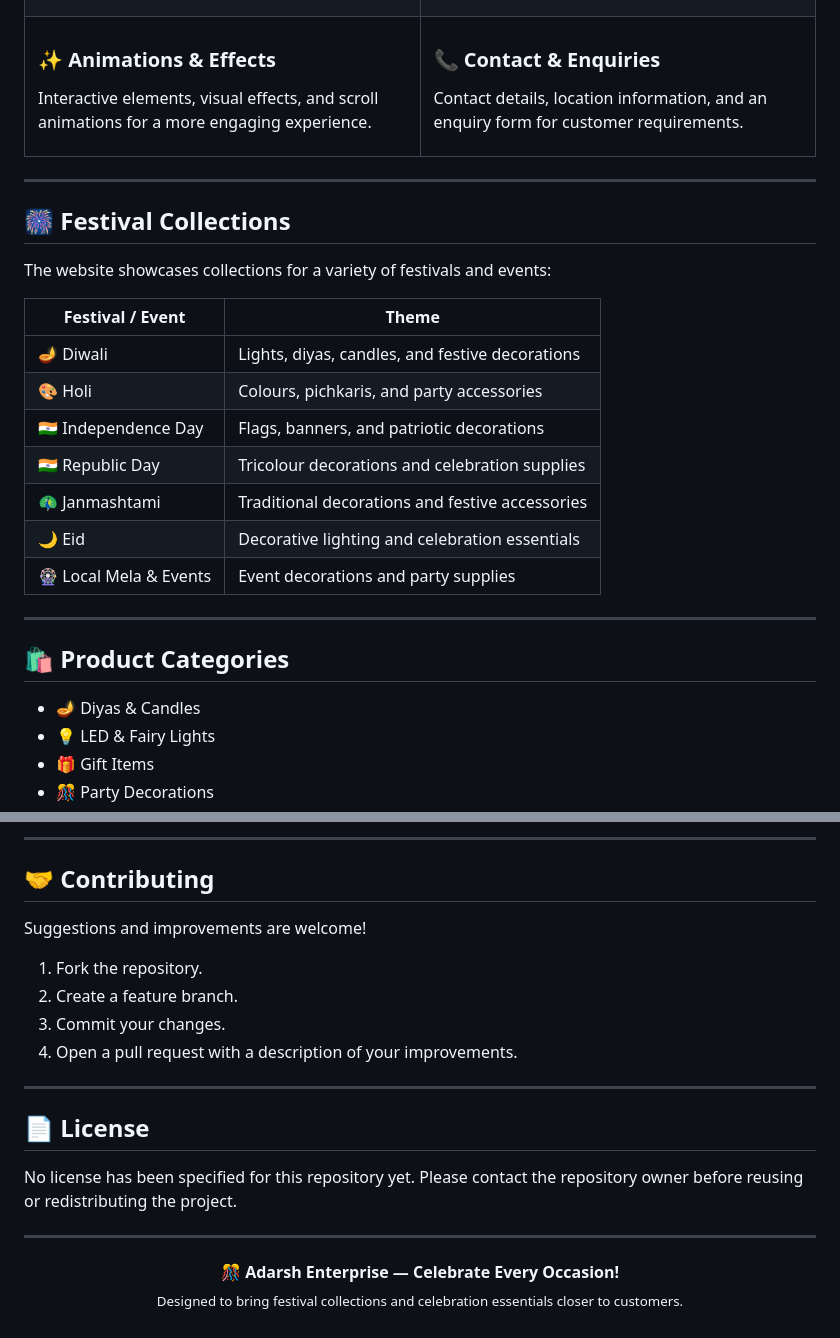
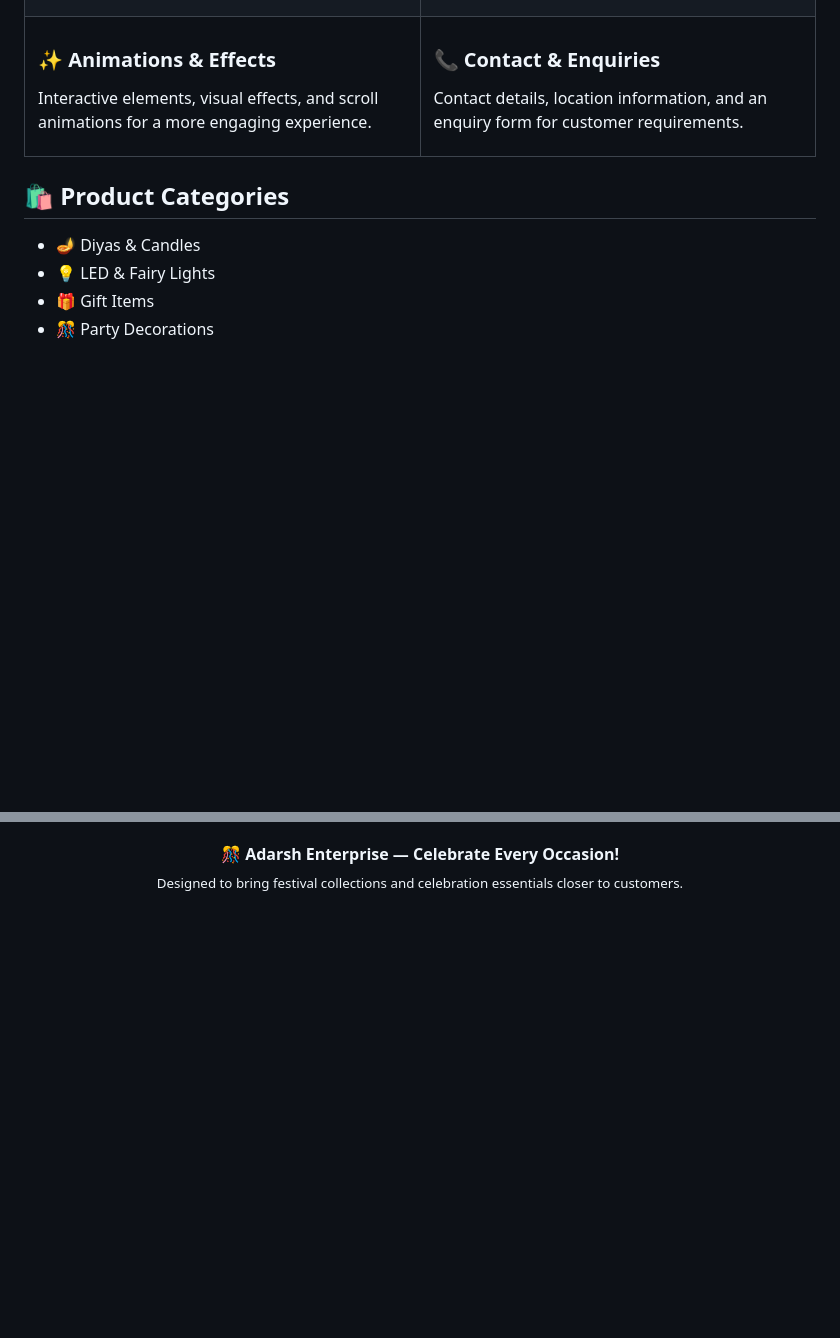
Before and after one commit to utkarsh713/Adarsh-enterprise-web, a Markdown page: README.md, 2 parts joined by grey strips. Rendered like a GitHub page; blank space fills up the shorter version.

```diff
--- a/README.md
+++ b/README.md
@@ -77,24 +77,6 @@ The website combines a festive visual design with straightforward navigation to
   </tr>
 </table>
 
----
-
-## 🎆 Festival Collections
-
-The website showcases collections for a variety of festivals and events:
-
-| Festival / Event | Theme |
-|---|---|
-| 🪔 Diwali | Lights, diyas, candles, and festive decorations |
-| 🎨 Holi | Colours, pichkaris, and party accessories |
-| 🇮🇳 Independence Day | Flags, banners, and patriotic decorations |
-| 🇮🇳 Republic Day | Tricolour decorations and celebration supplies |
-| 🦚 Janmashtami | Traditional decorations and festive accessories |
-| 🌙 Eid | Decorative lighting and celebration essentials |
-| 🎡 Local Mela & Events | Event decorations and party supplies |
-
----
-
 ## 🛍️ Product Categories
 
 - 🪔 Diyas & Candles
@@ -220,22 +155,3 @@ Java · Object-Oriented Programming (OOP) · Data Structures · Spring Boot · R
----
-
-## 🤝 Contributing
-
-Suggestions and improvements are welcome!
-
-1. Fork the repository.
-2. Create a feature branch.
-3. Commit your changes.
-4. Open a pull request with a description of your improvements.
-
----
-
-## 📄 License
-
-No license has been specified for this repository yet. Please contact the repository owner before reusing or redistributing the project.
-
----
-
 <p align="center">
   <strong>🎊 Adarsh Enterprise — Celebrate Every Occasion!</strong>
   <br/>
```
Also changed, not shown: other parts of README.md (+1 -48 lines).
